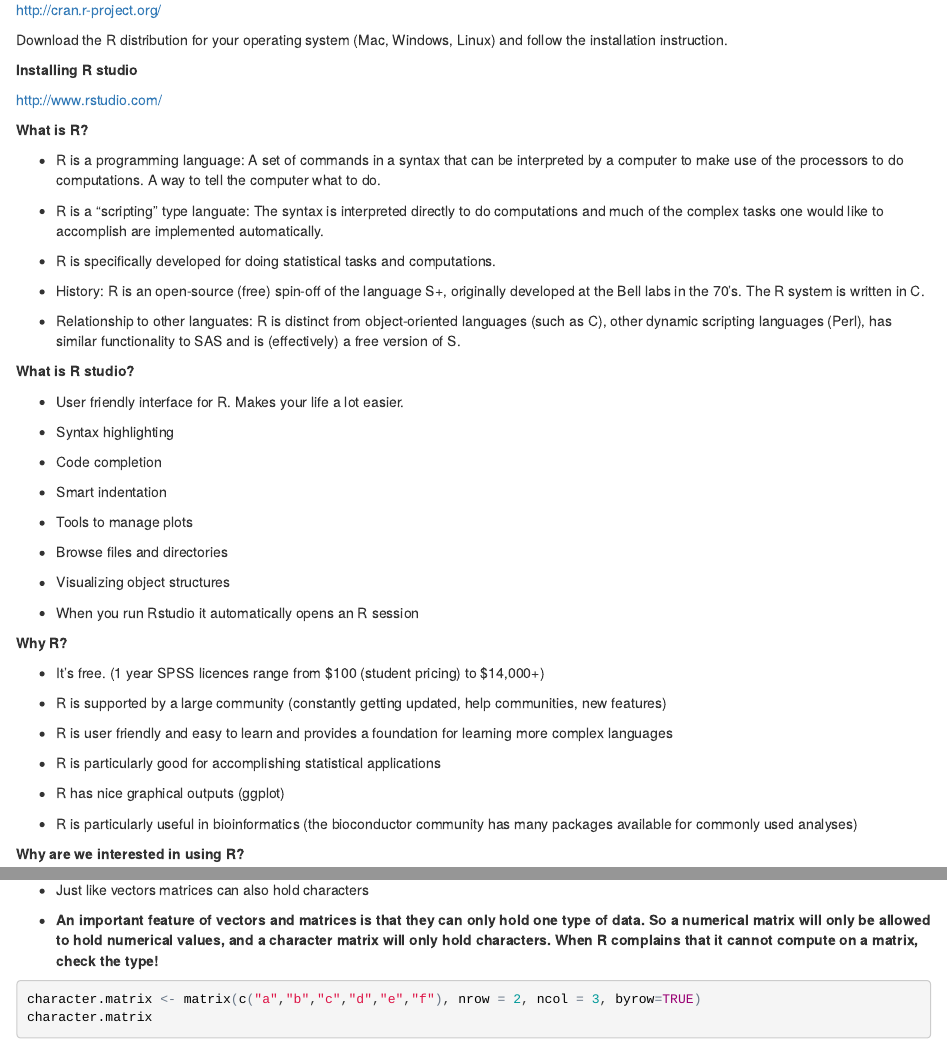
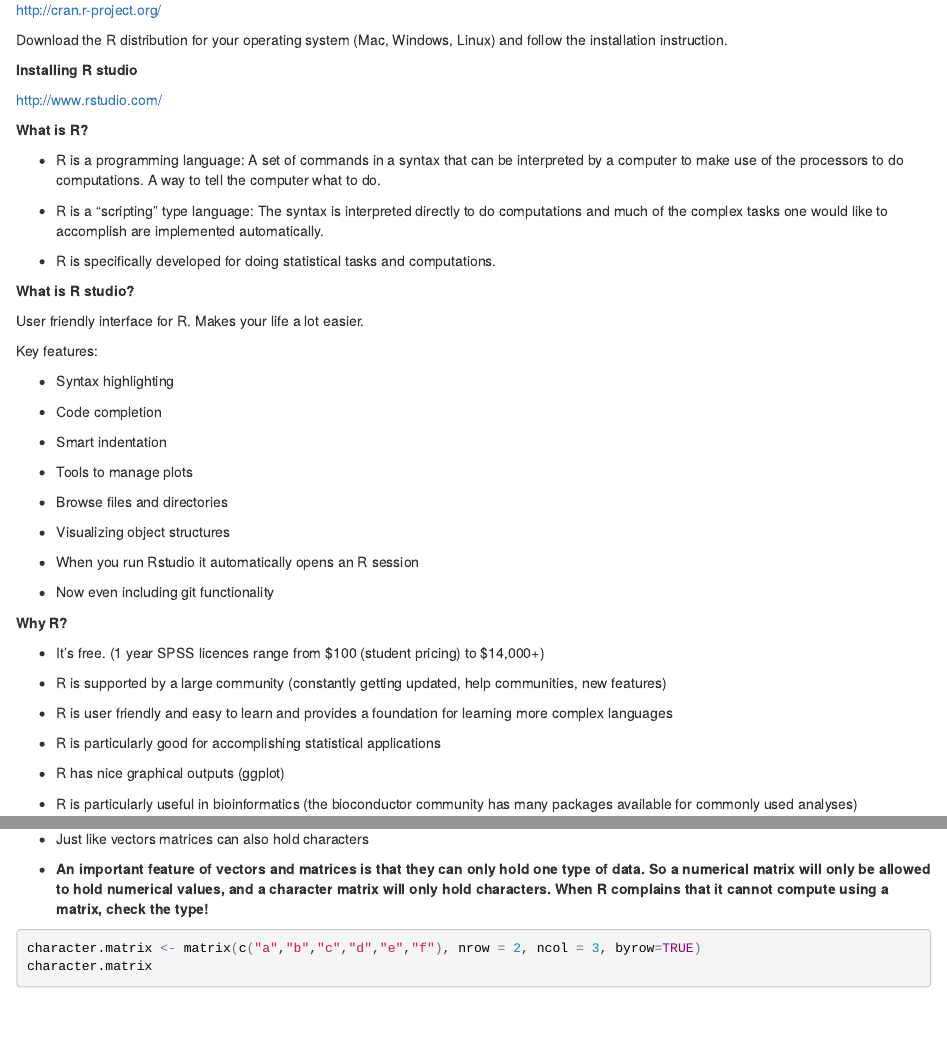
Before and after one commit to jinhyunju/QG16_computerlab, an R Markdown document (Lab1/QG16_computerlab1_page_ver.Rmd): the page in a window 1100 px wide, from 600 px down, and a second part further down, joined at a grey line. The pictures show the output file Lab1/QG16_computerlab1_page_ver.html that the author committed with the source, opened offline.

Commit message:
Last minute typo correction for lab1

````diff
--- a/Lab1/QG16_computerlab1_page_ver.Rmd
+++ b/Lab1/QG16_computerlab1_page_ver.Rmd
@@ -52,17 +52,15 @@ http://www.rstudio.com/
 
 - R is a programming language: A set of commands in a syntax that can be interpreted by a computer to make use of the processors to do computations. A way to tell the computer what to do.
 
-- R is a "scripting" type languate: The syntax is interpreted directly to do computations and much of the complex tasks one would like to accomplish are implemented automatically.
+- R is a "scripting" type language: The syntax is interpreted directly to do computations and much of the complex tasks one would like to accomplish are implemented automatically.
 
 - R is specifically developed for doing statistical tasks and computations.
 
-- History: R is an open-source (free) spin-off of the language S+, originally developed at the Bell labs in the 70's. The R system is written in C.
-
-- Relationship to other languates: R is distinct from object-oriented languages (such as C), other dynamic scripting languages (Perl), has similar functionality to SAS and is (effectively) a free version of S.
-
 **What is R studio?**
 
-- User friendly interface for R. Makes your life a lot easier.
+User friendly interface for R. Makes your life a lot easier.
+
+Key features:
 
 - Syntax highlighting
 
@@ -77,6 +75,8 @@ http://www.rstudio.com/
 - Visualizing object structures
 
 - When you run Rstudio it automatically opens an R session
+
+- Now even including git functionality
 
 **Why R?**
 
@@ -352,7 +352,7 @@ example.matrix4
 
 - Just like vectors matrices can also hold characters
 
-- **An important feature of vectors and matrices is that they can only hold one type of data. So a numerical matrix will only be allowed to hold numerical values, and a character matrix will only hold characters. When R complains that it cannot compute on a matrix, check the type!**
+- **An important feature of vectors and matrices is that they can only hold one type of data. So a numerical matrix will only be allowed to hold numerical values, and a character matrix will only hold characters. When R complains that it cannot compute using a matrix, check the type!**
 
 ```{r, comment=NA}
 character.matrix <- matrix(c("a","b","c","d","e","f"), nrow = 2, ncol = 3, byrow=TRUE)
````
Also changed, not shown: Lab1/QG16_computerlab1_page_ver.html, Lab1/QG16_computerlab1_page_ver.Rmd (6 more changed lines).
